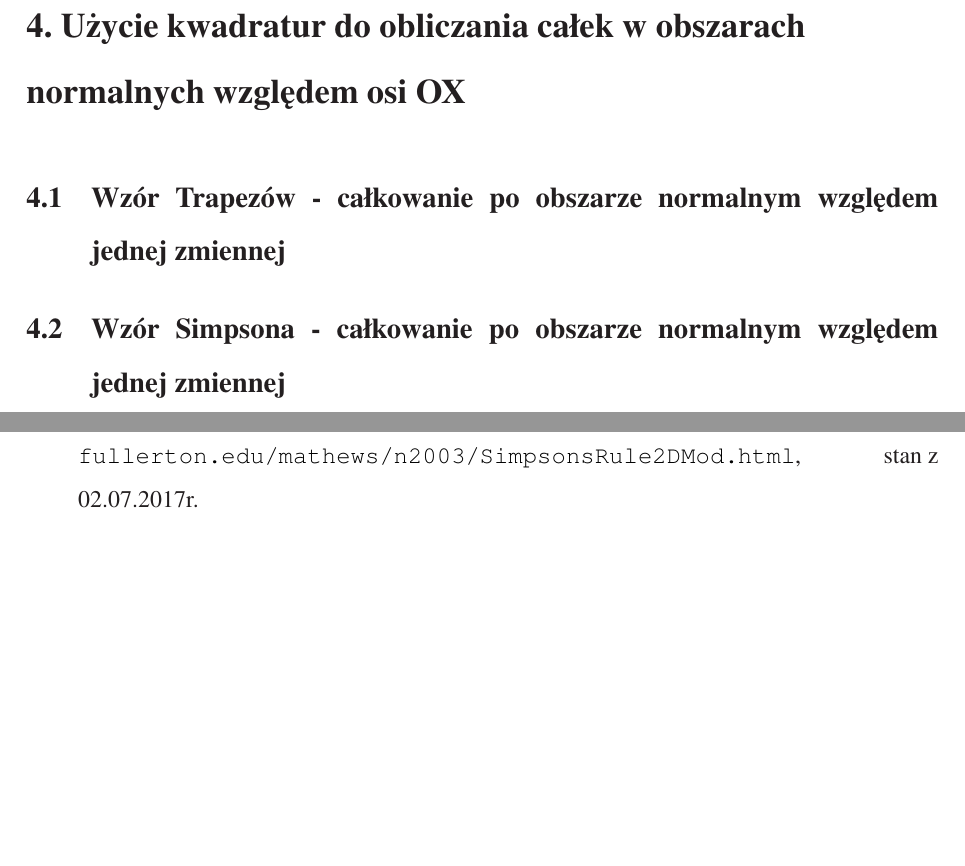
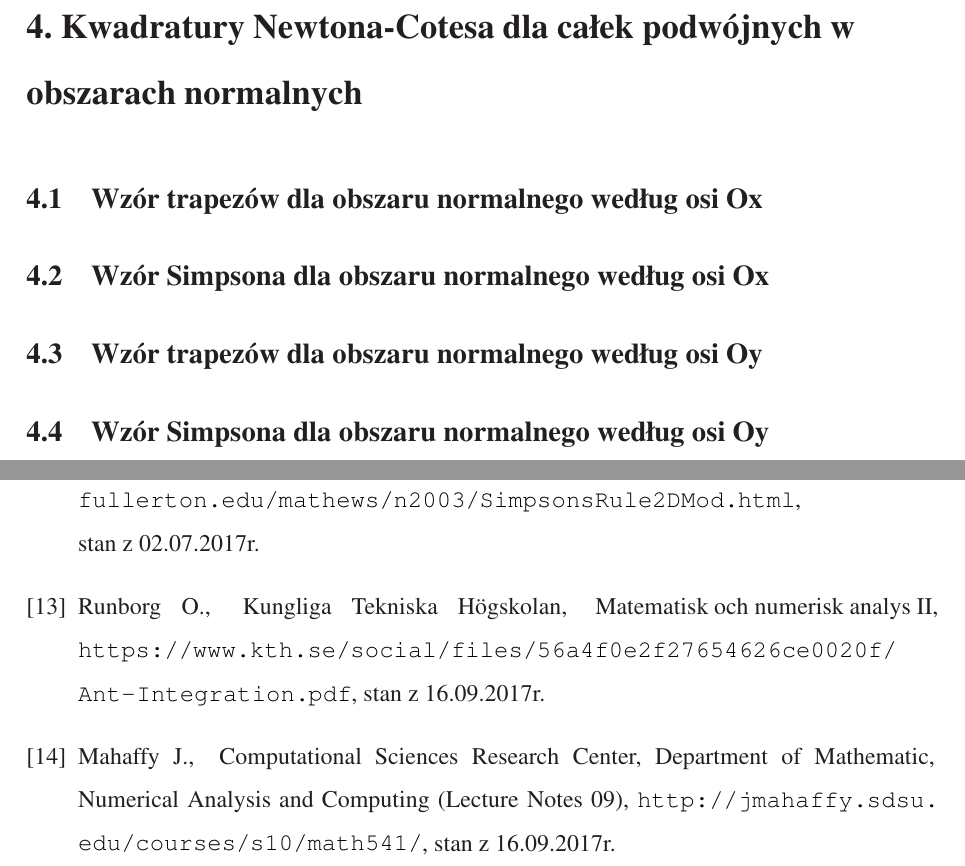
Before and after one commit to polon1992/Praca, a LaTeX thesis (Praca/glowny.tex, which reads Praca/rozdzialiii.tex, Praca/rozdzialiv.tex): two parts of pages 54 and 57 of 58, joined at a grey line, cut at the place of the change, the shorter picture padded with empty space. The pictures show the PDF file Praca/glowny.pdf that the author committed with the source; the source files are stored in an older character set and shown here as Unicode.

Commit message:
Update in procedures and section 3

```diff
--- a/Praca/glowny.tex
+++ b/Praca/glowny.tex
@@ -135,7 +135,15 @@ Keffer D.,\,\,\,Advanced Mathematics for Engineers,\,\, Department of Chemical E
 \url{http://utkstair.org/clausius/docs/che505/pdf/IE_eval_N-Dints.pdf}, \mbox{stan z} 02.07.2017r.
 
 \bibitem{klucz12}
-Mathews J.H.,\,\,\, California State Univ. Fullerton,\,\, \url{http://mathfaculty.fullerton.edu/mathews/n2003/SimpsonsRule2DMod.html}, \mbox{stan z} 02.07.2017r.
+Mathews J.H.,\,\,\, California State Univ. Fullerton,\,\, \url{http://mathfaculty.fullerton.edu/mathews/n2003/SimpsonsRule2DMod.html}, \mbox{stan z 02.07.2017r.}
+
+\bibitem{klucz13}
+Runborg O.,\,\,\, Kungliga Tekniska Högskolan,\,\, \mbox{Matematisk och numerisk analys II,} \url{https://www.kth.se/social/files/56a4f0e2f27654626ce0020f/Ant-Integration.pdf}, \mbox{stan z} 16.09.2017r.
+
+\bibitem{klucz14}
+Mahaffy J.,\,\,\, Computational Sciences Research Center, Department of Mathematic,\,\,  Numerical Analysis and Computing (Lecture Notes 09), \url{http://jmahaffy.sdsu.edu/courses/s10/math541/}, \mbox{stan z} 16.09.2017r.
+
+
 %\bibitem{klucz8}
 
 
--- a/Praca/rozdzialiii.tex
+++ b/Praca/rozdzialiii.tex
@@ -15,7 +15,7 @@
 
 \end{itemize}
 
-\section{Wzór Trapezów - całkowanie po obszarze normalnym względem obu zmiennych}\label{Rozdzial3.1_WzorTrapezow2DObszNormalny}
+\section{Wzór trapezów }\label{Rozdzial3.1_WzorTrapezow2DObszNormalny}
 W podrozdziale \ref{Podrozdzial_WzorTrapezow} wyprowadziliśmy już wzór trapezów (\ref{wzorTrapezowBrakPodzialu}) i uogólniony wzór trapezów (\ref{OgolnyWzorTrapezow}). Najbardziej interesuje nas drugi ze wspomnianych. Istnieje możliwość rozszerzenia go na przypadek ogólny dotyczący funkcji dwóch zmiennych. Zbadajmy wariant, dla którego obszar całkowania jest normalny ze względu na dwie zmienne.
 
 Niech całkowanie odbywa się na obszarze $\Omega=\{a\leq x\leq b ; c\leq y \leq d \}$.
@@ -299,7 +299,7 @@
 Analizując zgromadzone już wyniki wykonania procedury, oraz wyznaczone na ich podstawie wartości $\mathbf{BBT2_{n,m}}$ i $\mathbf{BWT2_{n,m}}$ zauważamy pewną prawidłowość. W miarę wzrostu liczby podziałów ($\mathbf{n}$ i $\mathbf{m}$) przedziałów całkowania wartości błędów odznaczają się tendencją spadkową. Szczególnie widoczna jest ona na przykładzie b). W przykładzie a) można dostrzec jednak, że błędy z kolejnego pomiaru są często większe niż te z poprzedniego,  pomimo to jednak również zauważalny jest ich stopniowy spadek. Sytuacja zaobserwowana dla pomiarów w tablicy \ref{WynikiZProceduryTrapez2a} jest w dużej mierze spowodowana postacią równania funkcji podcałkowej oraz sposobem działania algorytmu. W miarę tego, im więcej jest deformacji powierzchni wykresu owej funkcji, tym częściej pojawią się wahania wielkości błędu dla coraz to większej liczby węzłów. Jak widać sytuacja nie jest już tak oczywista, jak była w przypadku użycia wzoru trapezów dla całek pojedynczych - tam wzrost ilości punktów węzłowych zapewniał stały wzrost dokładności wyniku.
 
 
-\section{Wzór Simpsona - całkowanie po obszarze normalnym względem obu zmiennych}
+\section{Wzór Simpsona}
 Podobnie jak w rozdziale \ref{Rozdzial3.1_WzorTrapezow2DObszNormalny} możemy również rozszerzyć wzór \textit{Simpsona} na przypadek, gdzie mamy do czynienia z wyznaczaniem wartości całek podwójnych w obszarach normalny ze względu na dwie zmienne. W tym celu możemy wykorzystać na przykład \textit{uogólniony wzór Simpsona} (\ref{wzorSimpsonaZPodzialami})    lub wielomian \textit{Lagrange'a} $L_{2,2}(x,y)$ zbudowany w oparciu o wzór (\ref{WielomianInterpolacyjnyLagrangea2}).
 
 Rozważmy pewien obszar całkowania $\Delta=\{a\leq x\leq b ; c\leq y \leq d \}$.
--- a/Praca/rozdzialiv.tex
+++ b/Praca/rozdzialiv.tex
@@ -1,4 +1,6 @@
 
-\chapter{Użycie kwadratur do obliczania całek w obszarach normalnych względem osi OX}
-\section{Wzór Trapezów - całkowanie po obszarze normalnym względem jednej zmiennej}
-\section{Wzór Simpsona - całkowanie po obszarze normalnym względem jednej zmiennej}
+\chapter{Kwadratury Newtona-Cotesa dla całek podwójnych w obszarach normalnych}
+\section{Wzór trapezów dla obszaru normalnego według osi Ox}
+\section{Wzór Simpsona dla obszaru normalnego według osi Ox}
+\section{Wzór trapezów dla obszaru normalnego według osi Oy}
+\section{Wzór Simpsona dla obszaru normalnego według osi Oy}
```
Also changed, not shown: Praca/rozdzialii.tex (+1 -1 lines), Praca/glowny.pdf, Praca/rozdzialiii.tex (10 more changed lines), 11 other files.
